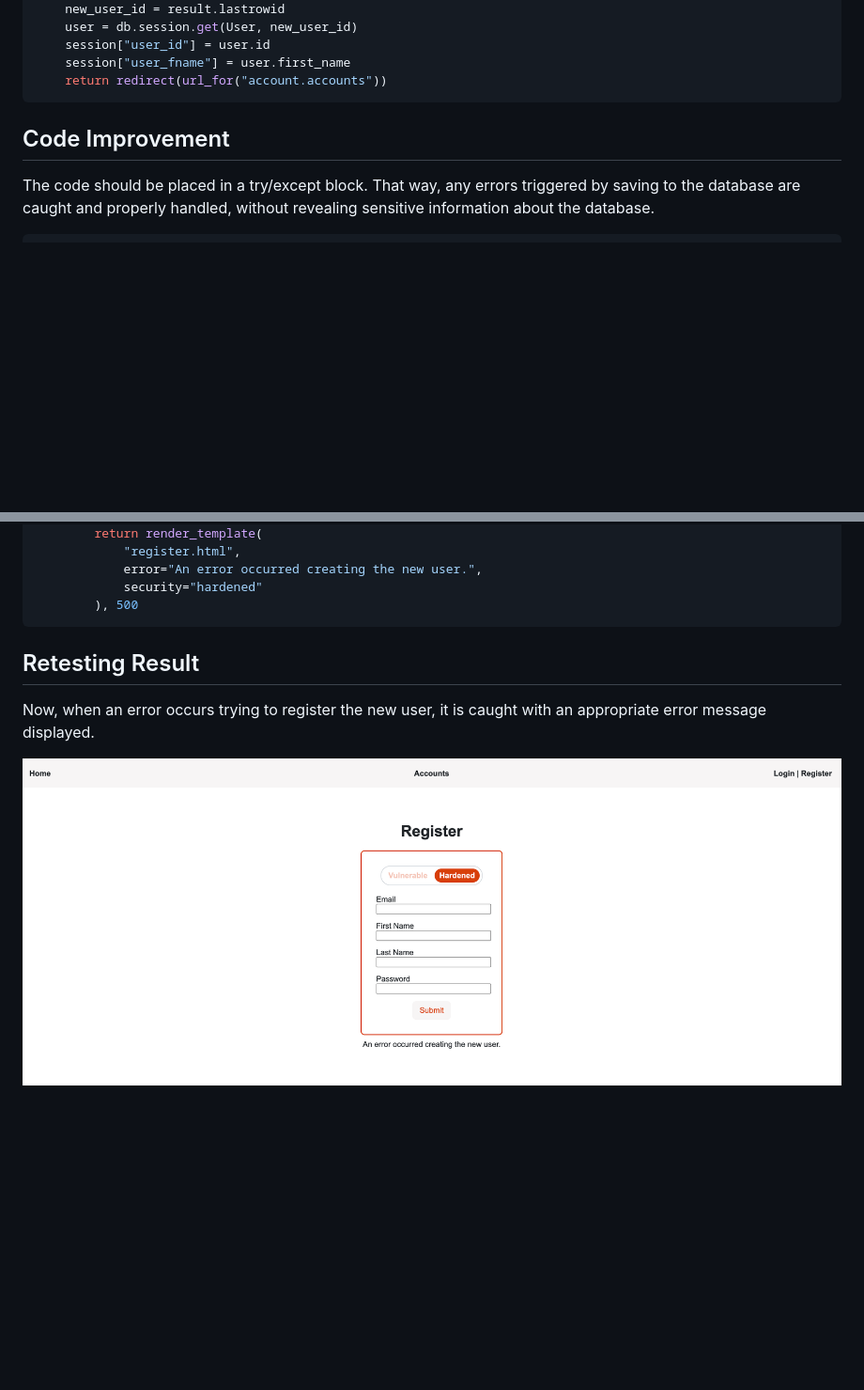
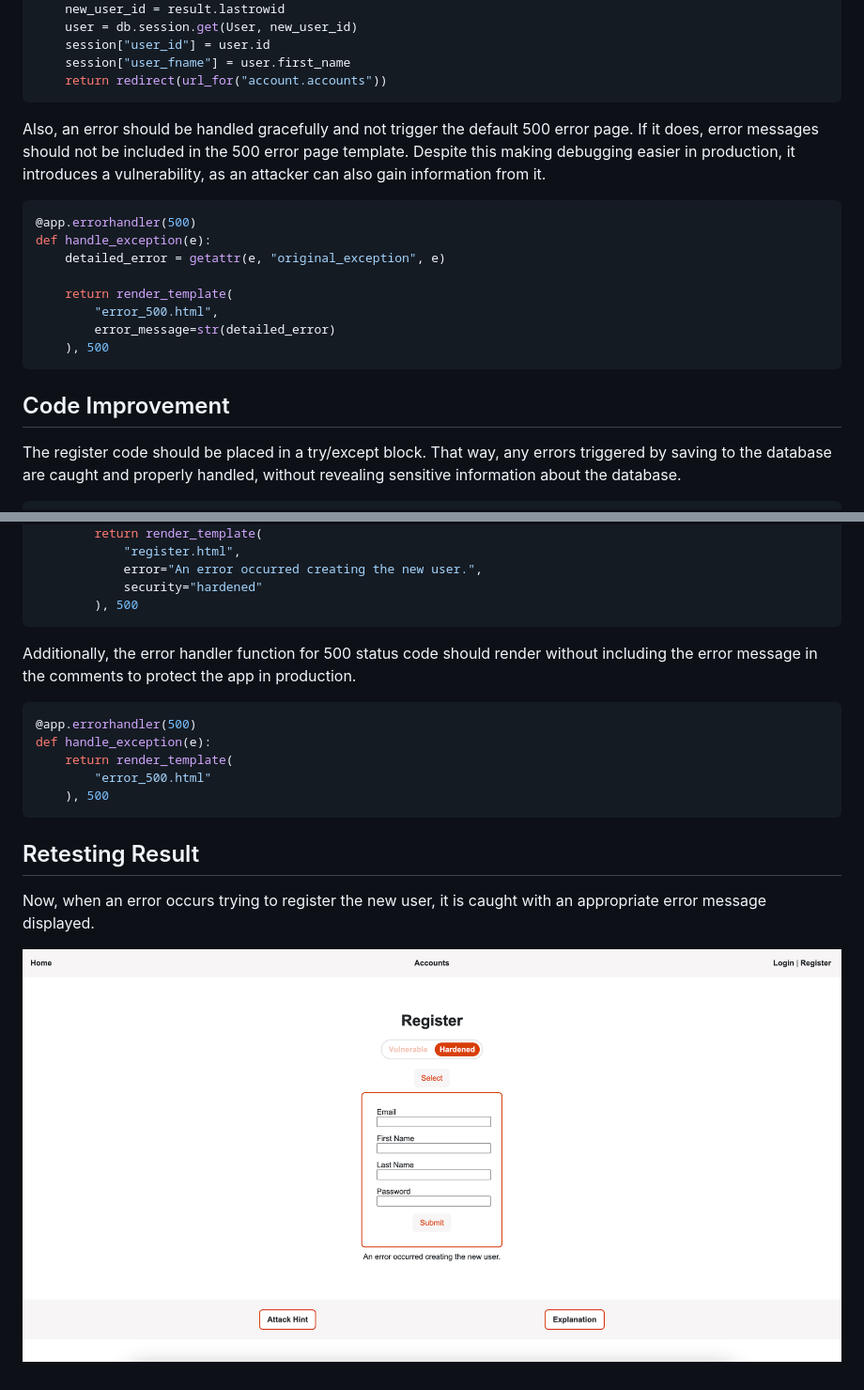
Before and after one commit to burkeOSU/cs467wsrp, a Markdown page: docs/README_MisExcept.md, 2 parts joined by grey strips. Shown at 94% size. GitHub-like rendering; pictures changed too: docs/screenshots/MisExc/MisExcFixed.png; blank space fills up the shorter version.

````diff
--- a/docs/README_MisExcept.md
+++ b/docs/README_MisExcept.md
@@ -44,9 +46,24 @@ errors can take place when creating the new user and saving it to the database.
     session["user_fname"] = user.first_name
     return redirect(url_for("account.accounts"))
 ```
+Also, an error should be handled gracefully and not trigger the default 500 error page.
+If it does, error messages should not be included in the 500 error page template. Despite
+this making debugging easier in production, it introduces a vulnerability, as an attacker
+can also gain information from it.
+
+```python
+@app.errorhandler(500)
+def handle_exception(e):
+    detailed_error = getattr(e, "original_exception", e)
+
+    return render_template(
+        "error_500.html",
+        error_message=str(detailed_error)
+    ), 500
+```
 
 ## Code Improvement
-The code should be placed in a try/except block. That way, any errors
+The register code should be placed in a try/except block. That way, any errors
 triggered by saving to the database are caught and properly handled,
 without revealing sensitive information about the database.
 
@@ -78,6 +95,17 @@ without revealing sensitive information about the database.
             security="hardened"
         ), 500
 ```
+Additionally, the error handler function for 500 status code should render
+without including the error message in the comments to protect the app in
+production.
+
+```python
+@app.errorhandler(500)
+def handle_exception(e):
+    return render_template(
+        "error_500.html"
+    ), 500
+```
 
 ## Retesting Result
 Now, when an error occurs trying to register the new user, it is caught with
````
Also changed, not shown: other parts of docs/README_MisExcept.md (+11 -9 lines), docs/screenshots/MisExc/MisExcBefore.png, docs/screenshots/MisExc/MisExcResult.png, 1 other file.
